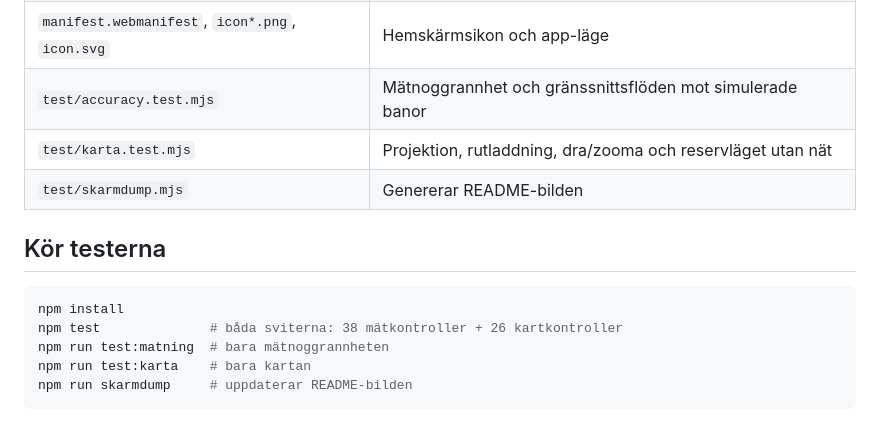
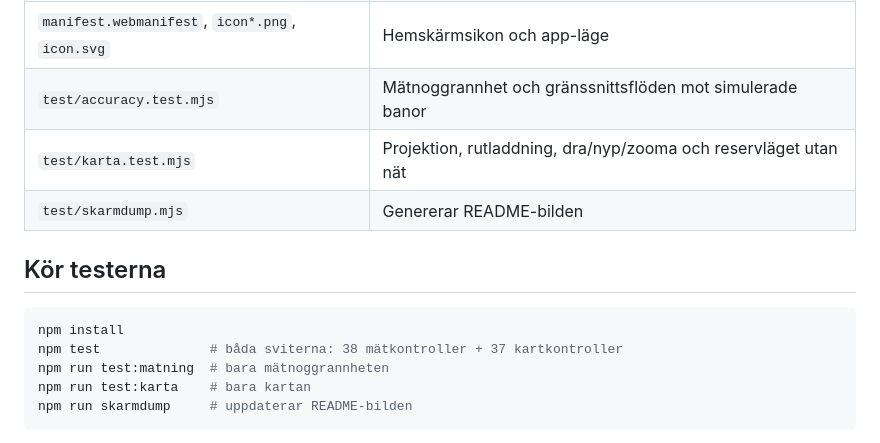
Before and after one commit to BkrKrook/background-, a Markdown page: README.md, the part around one of its changes. GitHub-like rendering.

````diff
--- a/README.md
+++ b/README.md
@@ -161,14 +173,14 @@ Lokalt: `npm run serve` och öppna `http://localhost:3000/` (GPS fungerar på
 | `sw.js` | Service worker: cachar appen och sedda kartrutor för offline-bruk |
 | `manifest.webmanifest`, `icon*.png`, `icon.svg` | Hemskärmsikon och app-läge |
 | `test/accuracy.test.mjs` | Mätnoggrannhet och gränssnittsflöden mot simulerade banor |
-| `test/karta.test.mjs` | Projektion, rutladdning, dra/zooma och reservläget utan nät |
+| `test/karta.test.mjs` | Projektion, rutladdning, dra/nyp/zooma och reservläget utan nät |
 | `test/skarmdump.mjs` | Genererar README-bilden |
 
 ## Kör testerna
 
 ```bash
 npm install
-npm test              # båda sviterna: 38 mätkontroller + 26 kartkontroller
+npm test              # båda sviterna: 38 mätkontroller + 37 kartkontroller
 npm run test:matning  # bara mätnoggrannheten
 npm run test:karta    # bara kartan
 npm run skarmdump     # uppdaterar README-bilden
````
Also changed, not shown: other parts of README.md (+17 -5 lines), skarmdump.png, 3 other files.
